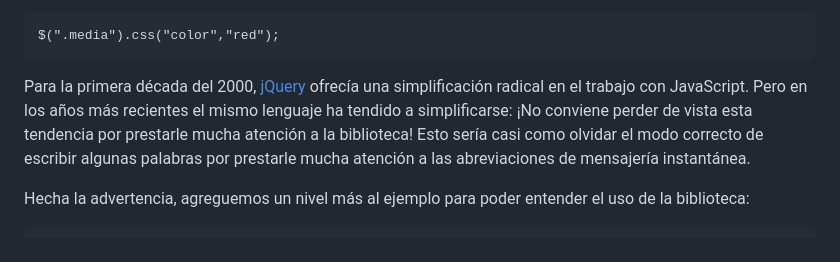
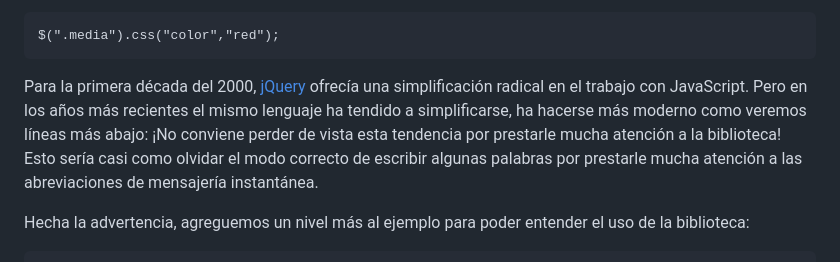
Before and after one commit to profesorfaco/dno037-2023-1, a Markdown page: clase-07/README.md, the part around the change. Rendered like a GitHub page.

````diff
--- a/clase-07/README.md
+++ b/clase-07/README.md
@@ -30,7 +30,7 @@ Ahora bien, usando [jQuery](https://jquery.com/), basta con escribir:
 $(".media").css("color","red");
 ```
 
-Para la primera década del 2000, [jQuery](https://jquery.com/) ofrecía una simplificación radical en el trabajo con JavaScript. Pero en los años más recientes el mismo lenguaje ha tendido a simplificarse: ¡No conviene perder de vista esta tendencia por prestarle mucha atención a la biblioteca! Esto sería casi como olvidar el modo correcto de escribir algunas palabras por prestarle mucha atención a las abreviaciones de mensajería instantánea.
+Para la primera década del 2000, [jQuery](https://jquery.com/) ofrecía una simplificación radical en el trabajo con JavaScript. Pero en los años más recientes el mismo lenguaje ha tendido a simplificarse, ha hacerse más moderno como veremos líneas más abajo: ¡No conviene perder de vista esta tendencia por prestarle mucha atención a la biblioteca! Esto sería casi como olvidar el modo correcto de escribir algunas palabras por prestarle mucha atención a las abreviaciones de mensajería instantánea.
 
 Hecha la advertencia, agreguemos un nivel más al ejemplo para poder entender el uso de la biblioteca:
 
````
